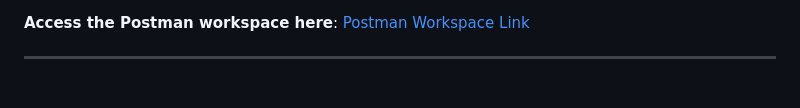
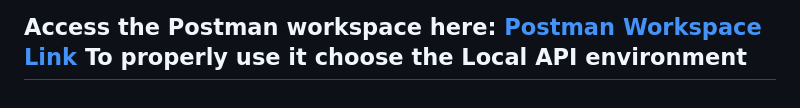
Before and after one commit to vorogurcov/minilab2, a Markdown page: README.md, the part around the change. Drawn GitHub-style; blank space fills up the shorter version.

```diff
--- a/README.md
+++ b/README.md
@@ -149,5 +149,5 @@ A Postman workspace has been created to demonstrate the API functionality. It in
     - `GET /random` (Jokes)
 
 **Access the Postman workspace here**: [Postman Workspace Link](https://www.postman.com/spaceflight-geologist-43185237/minilab2)
-
+To properly use it choose the Local API environment
 ---
```
